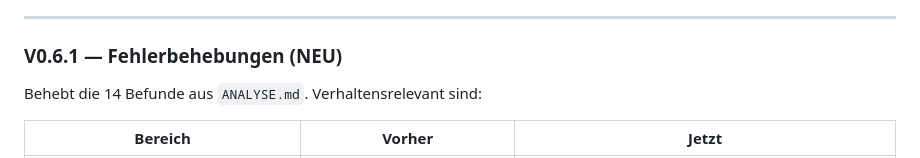
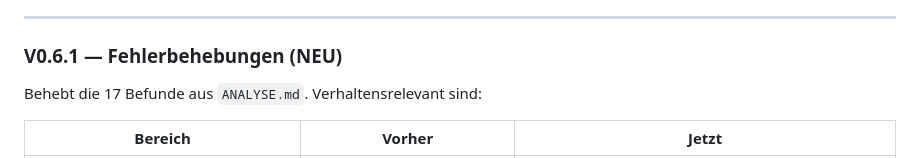
Before and after one commit to mbosse73/csv-app, a Markdown page: CSV_Tool_SPEZIFIKATION.md, the part around the change. Rendered like a GitHub page.

Commit message:
Spezifikation: Befundzahl korrigiert
Co-Authored-By: Claude Opus 5 <noreply@anthropic.com>
Claude-Session: https://claude.ai/code/session_015pk8iBVXmP4J5fmMj1av9r

```diff
--- a/CSV_Tool_SPEZIFIKATION.md
+++ b/CSV_Tool_SPEZIFIKATION.md
@@ -66,7 +66,7 @@ Browserbasierter CSV-Betrachter und -Editor für mittlere bis sehr große Dateie
 
 ### V0.6.1 — Fehlerbehebungen (NEU)
 
-Behebt die 14 Befunde aus `ANALYSE.md`. Verhaltensrelevant sind:
+Behebt die 17 Befunde aus `ANALYSE.md`. Verhaltensrelevant sind:
 
 | Bereich | Vorher | Jetzt |
 |---|---|---|
```
